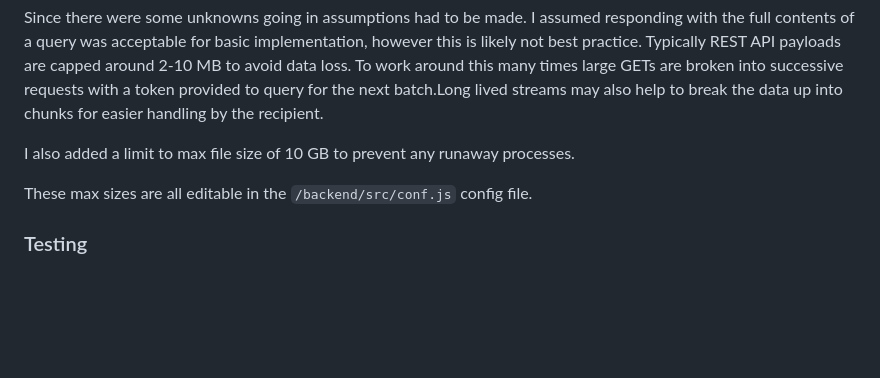
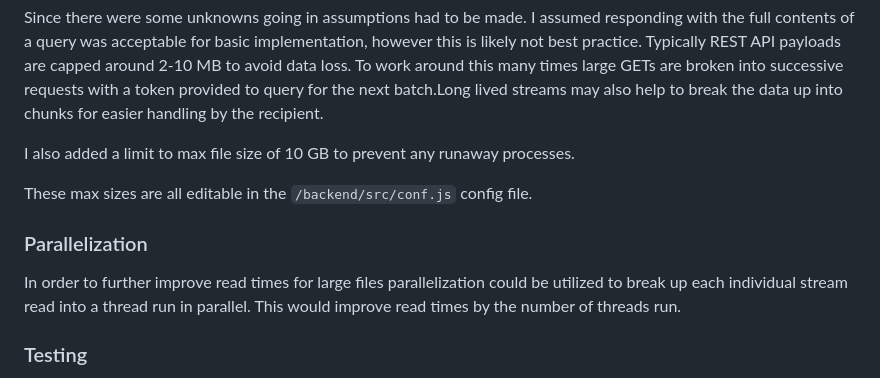
Before and after one commit to cjlludwig/project, a Markdown page: __docs/design.md, the part around the change. GitHub-like rendering; blank space fills up the shorter version.

Commit message:
Another note.

```diff
--- a/__docs/design.md
+++ b/__docs/design.md
@@ -44,6 +44,9 @@ I also added a limit to max file size of 10 GB to prevent any runaway processes.
 
 These max sizes are all editable in the `/backend/src/conf.js` config file.
 
+### Parallelization
+In order to further improve read times for large files parallelization could be utilized to break up each individual stream read into a thread run in parallel. This would improve read times by the number of threads run.
+
 ### Testing
 Due to time constraints I did not implement a full unit test suite, however that would be required prior to any production release. The tests included are more akin to integration tests than isolated unit tests.
 
```
